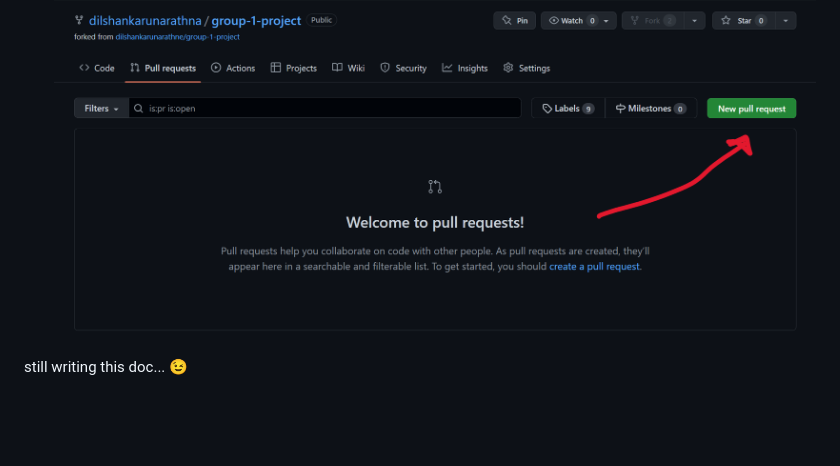
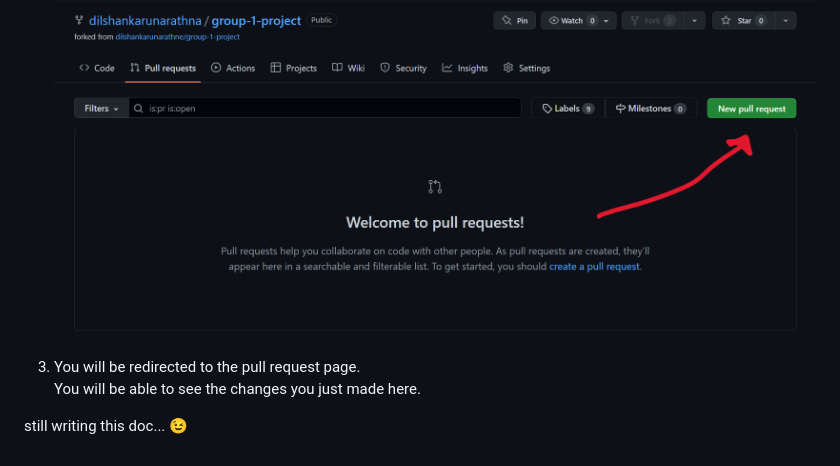
Before and after one commit to dilshankarunarathne/js-pong, a Markdown page: README.md, the part around the change. GitHub-like rendering; blank space fills up the shorter version.

Commit message:
PR tab

```diff
--- a/README.md
+++ b/README.md
@@ -56,4 +56,9 @@ But now you will be able to see the changes you just made.
 2. Click on **New pull request** button.
 ![fork instructions](assets/md-img/10-fork.png)
 
+3. You will be redirected to the pull request page.
+You will be able to see the changes you just made here.
+
+
+
 still writing this doc... 😉
```
Also changed, not shown: assets/md-img/11-fork.png (added).
